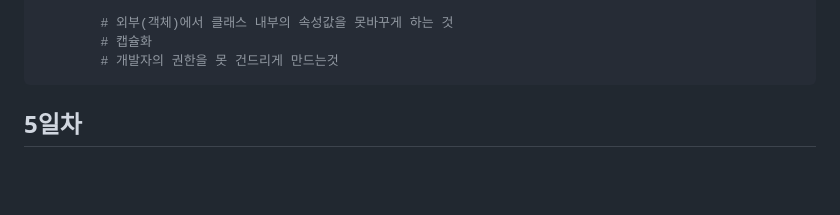
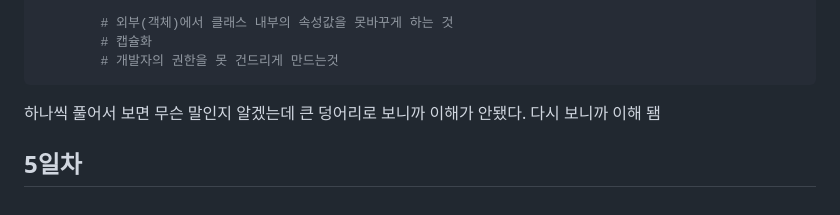
Before and after one commit to MFGangP/StudyPython2023, a Markdown page: README.md, the part around the change. Rendered like a GitHub page; blank space fills up the shorter version.

````diff
--- a/README.md
+++ b/README.md
@@ -238,6 +238,6 @@ pip, dir, cd, .\, .(자기자신), ..(부모폴더),
         # 캡슐화
         # 개발자의 권한을 못 건드리게 만드는것
 ```
-
+하나씩 풀어서 보면 무슨 말인지 알겠는데 큰 덩어리로 보니까 이해가 안됐다. 다시 보니까 이해 됌
 
 ## 5일차
````
